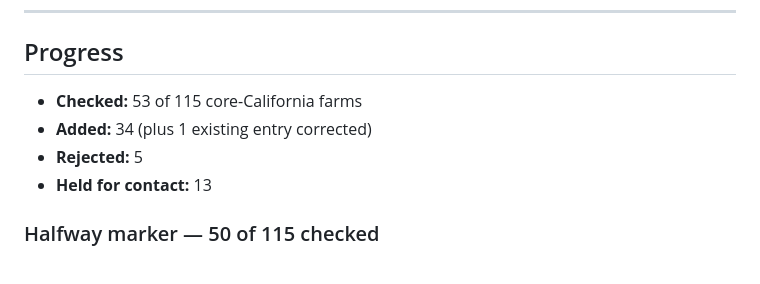
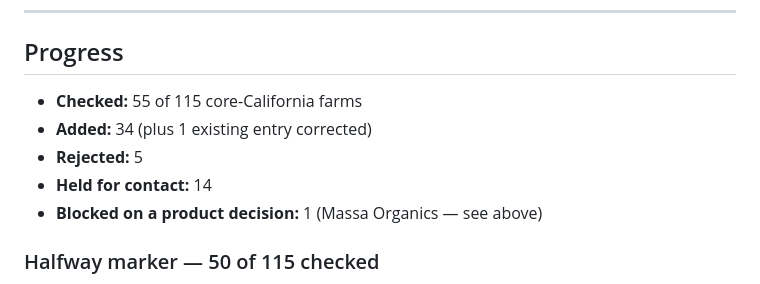
Before and after one commit to RootedApproved/Rooted-app, a Markdown page: FARMS-HELD-NEEDS-CONTACT.md, the part around one of its changes. Drawn GitHub-style.

```diff
--- a/FARMS-HELD-NEEDS-CONTACT.md
+++ b/FARMS-HELD-NEEDS-CONTACT.md
@@ -376,10 +425,11 @@ worth checking the actual website loads correctly for any farm before listing it
 
 ## Progress
 
-- **Checked:** 53 of 115 core-California farms
+- **Checked:** 55 of 115 core-California farms
 - **Added:** 34 (plus 1 existing entry corrected)
 - **Rejected:** 5
-- **Held for contact:** 13
+- **Held for contact:** 14
+- **Blocked on a product decision:** 1 (Massa Organics — see above)
 
 ### Halfway marker — 50 of 115 checked
 
```
Also changed, not shown: other parts of FARMS-HELD-NEEDS-CONTACT.md (+49 -0 lines).
